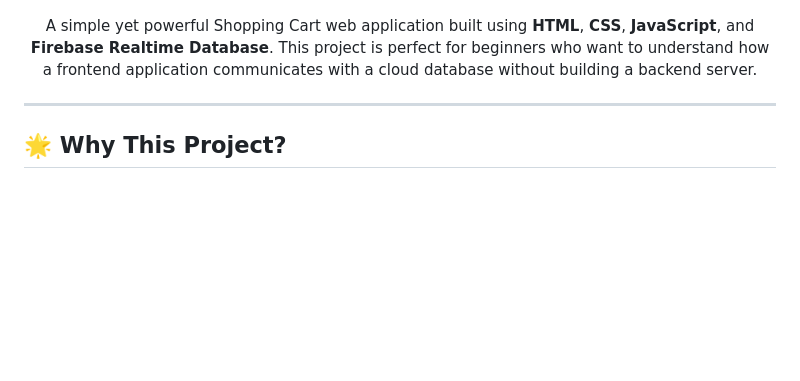
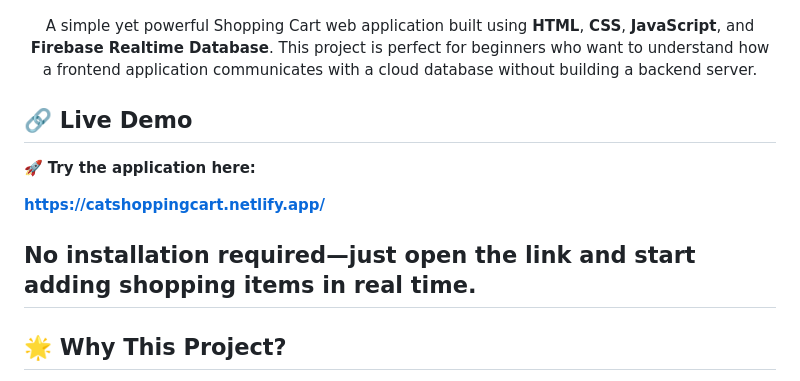
Before and after one commit to GayatriSutar2004/Firebase-Shopping-Cart, a Markdown page: README.md, the part around the change. Drawn GitHub-style; blank space fills up the shorter version.

Commit message:
Update README.md
Added live demo link

```diff
--- a/README.md
+++ b/README.md
@@ -8,6 +8,13 @@
 A simple yet powerful Shopping Cart web application built using <b>HTML</b>, <b>CSS</b>, <b>JavaScript</b>, and <b>Firebase Realtime Database</b>. This project is perfect for beginners who want to understand how a frontend application communicates with a cloud database without building a backend server.
 </p>
 
+## 🔗 Live Demo
+
+🚀 **Try the application here:**
+
+**https://catshoppingcart.netlify.app/**
+
+No installation required—just open the link and start adding shopping items in real time.
 ---
 
 ## 🌟 Why This Project?
```
